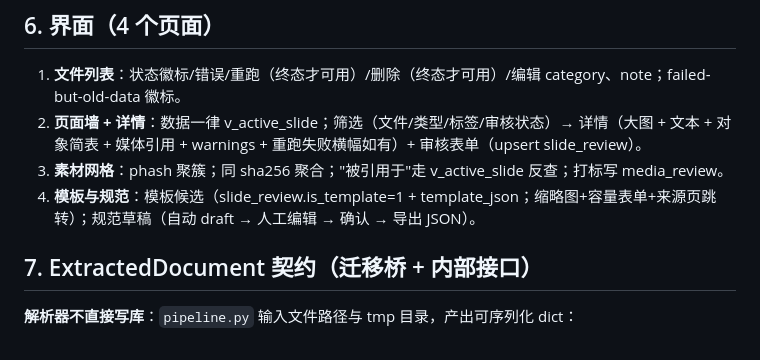
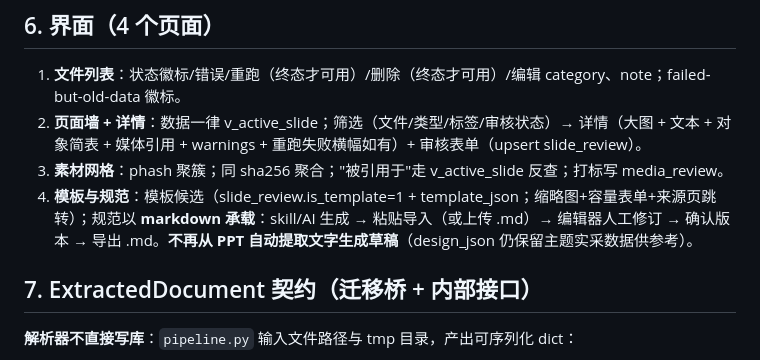
Before and after one commit to heroak2008/ppt-pipeline, a Markdown page: lite-solution.md, the part around the change. Rendered like a GitHub page.

Commit message:
docs: 同步规范 markdown 承载变更到 lite-solution §6

```diff
--- a/lite-solution.md
+++ b/lite-solution.md
@@ -438,7 +438,7 @@ limit 100;
 1. **文件列表**：状态徽标/错误/重跑（终态才可用）/删除（终态才可用）/编辑 category、note；failed-but-old-data 徽标。
 2. **页面墙 + 详情**：数据一律 v_active_slide；筛选（文件/类型/标签/审核状态）→ 详情（大图 + 文本 + 对象简表 + 媒体引用 + warnings + 重跑失败横幅如有）+ 审核表单（upsert slide_review）。
 3. **素材网格**：phash 聚簇；同 sha256 聚合；"被引用于"走 v_active_slide 反查；打标写 media_review。
-4. **模板与规范**：模板候选（slide_review.is_template=1 + template_json；缩略图+容量表单+来源页跳转）；规范草稿（自动 draft → 人工编辑 → 确认 → 导出 JSON）。
+4. **模板与规范**：模板候选（slide_review.is_template=1 + template_json；缩略图+容量表单+来源页跳转）；规范以 **markdown 承载**：skill/AI 生成 → 粘贴导入（或上传 .md）→ 编辑器人工修订 → 确认版本 → 导出 .md。**不再从 PPT 自动提取文字生成草稿**（design_json 仍保留主题实采数据供参考）。
 
 ## 7. ExtractedDocument 契约（迁移桥 + 内部接口）
 
```
